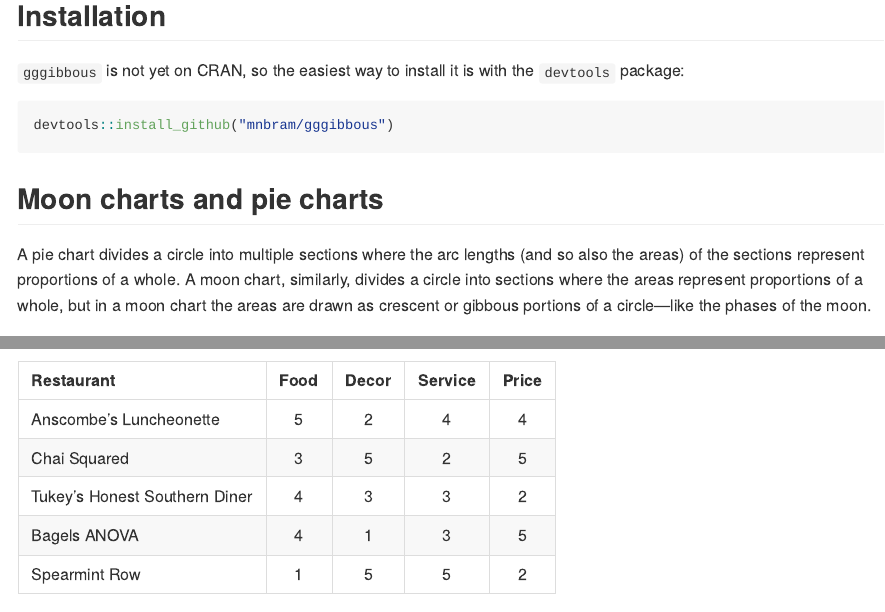
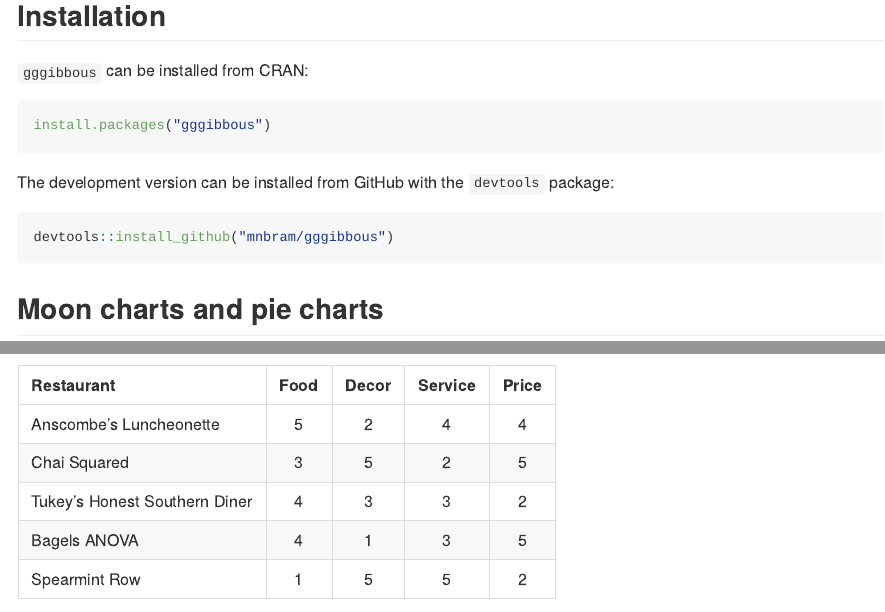
Before and after one commit to mnbram/gggibbous, an R Markdown document (README.Rmd): the page in a window 1100 px wide, from 230 px down, and a second part further down, joined at a grey line. Rendered offline with R 4.5, knitr and Pandoc, with nearby package versions; some code elsewhere in the file could not run offline.

Commit message:
Installation instructions for CRAN

````diff
--- a/README.Rmd
+++ b/README.Rmd
@@ -23,7 +23,13 @@ Moon charts, a pie chart alternative for two groups in ggplot2
 
 ## Installation
 
-`gggibbous` is not yet on CRAN, so the easiest way to install it is with the `devtools` package:
+`gggibbous` can be installed from CRAN:
+
+```{r, eval = FALSE}
+install.packages("gggibbous")
+```
+
+The development version can be installed from GitHub with the `devtools` package:
 
 ```{r, eval = FALSE}
 devtools::install_github("mnbram/gggibbous")
````
